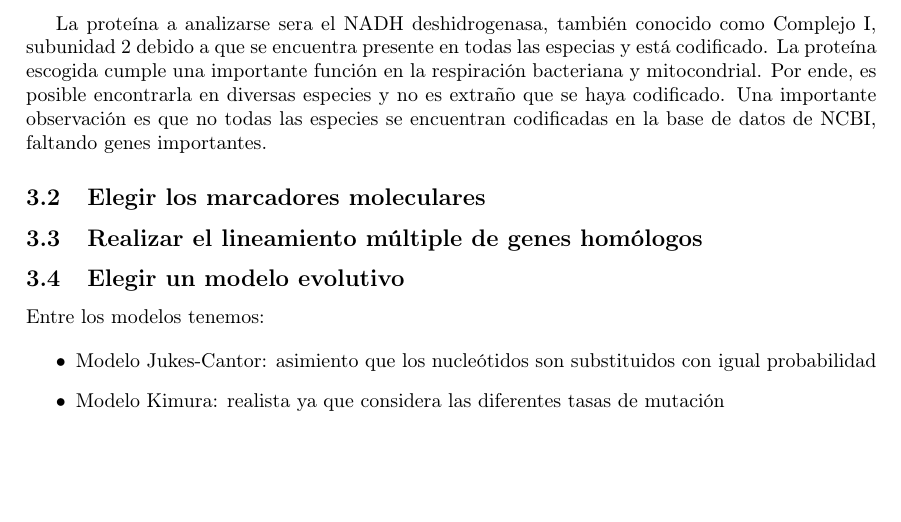
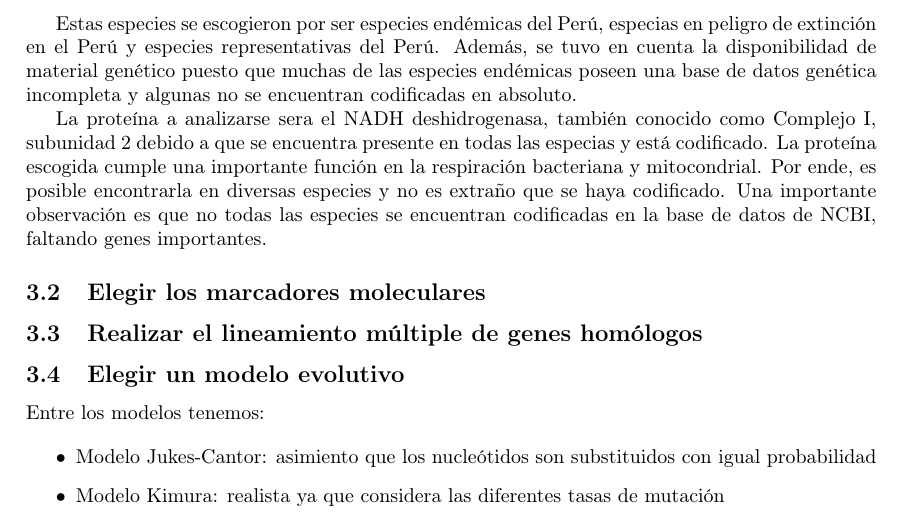
Before and after one commit to NickLc/GATTACA-ProyectoBiologiaComputacional, a LaTeX document (INFORME/Informe.tex): part of page 4 of 5, cut at the place of the change, the shorter picture padded with empty space. Compiled offline with pdfLaTeX.

Commit message:
Modificación informe.

```diff
--- a/INFORME/Informe.tex
+++ b/INFORME/Informe.tex
@@ -134,6 +134,8 @@ Se escogió las siguientes especies:
     \item Platalea ajaja
 \end{itemize}
 
+Estas especies se escogieron por ser especies endémicas del Perú, especias en peligro de extinción en el Perú y especies representativas del Perú. Además, se tuvo en cuenta la disponibilidad de material genético puesto que muchas de las especies endémicas poseen una base de datos genética incompleta y algunas no se encuentran codificadas en absoluto.
+
 La proteína a analizarse sera el NADH deshidrogenasa, también conocido como Complejo I, subunidad 2 debido a que se encuentra presente en todas las especias y está codificado.
 La proteína escogida cumple una importante función en la respiración bacteriana y mitocondrial. Por ende, es posible encontrarla en diversas especies y no es extraño que se haya codificado.
 Una importante observación es que no todas las especies se encuentran codificadas en la base de datos de NCBI, faltando genes importantes.
```
